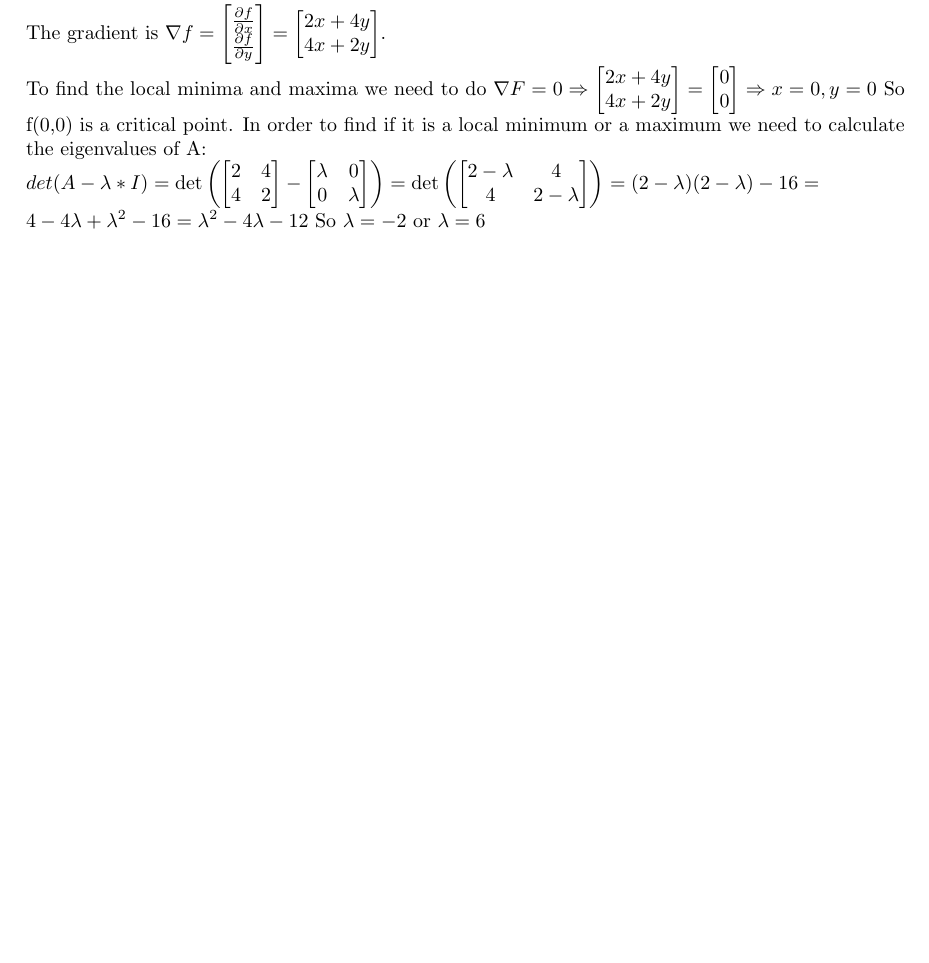
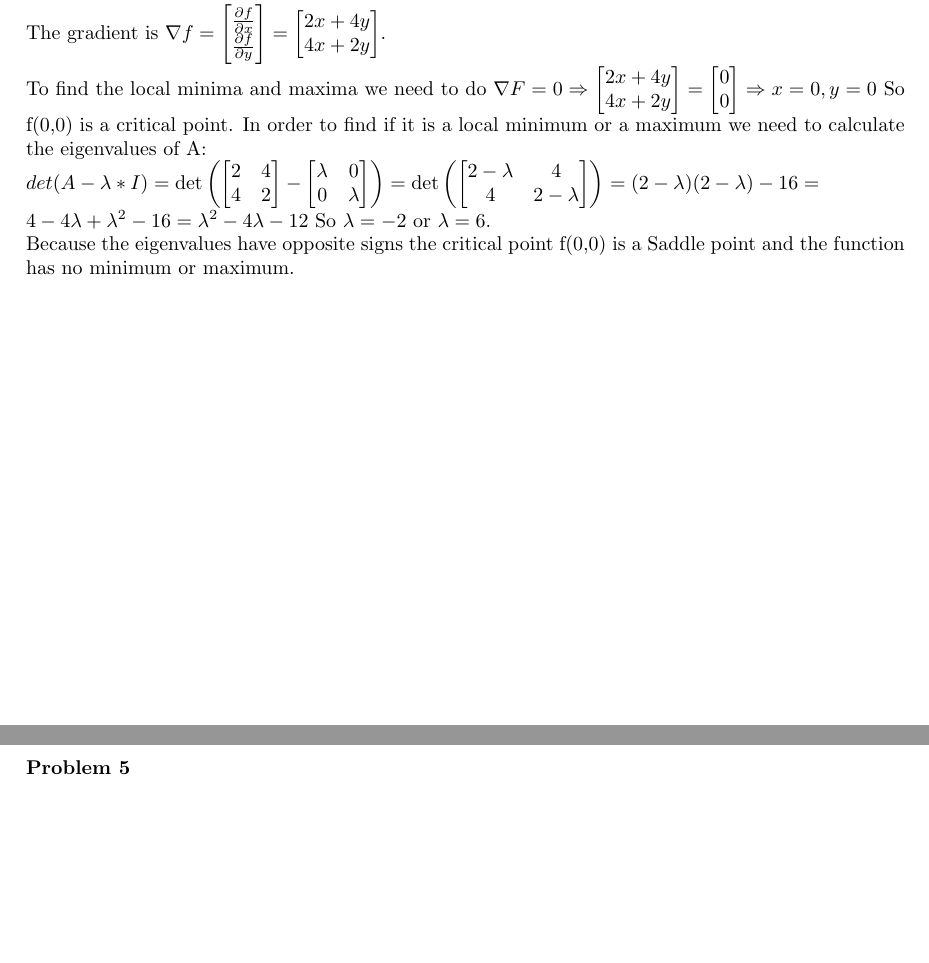
Before and after one commit to pravramidis/neuroFuzzyComputing, a LaTeX problem sheet (ProblemSet1/ProblemSet1Answers.tex): part of page 2 of 26 before the commit and two parts of pages 2 and 12 of 27 after it, the two joined at a grey line, cut so that both start at the same text, the shorter picture padded with empty space. Compiled offline with pdfLaTeX.

Commit message:
Finish problem 1

```diff
--- a/ProblemSet1/ProblemSet1Answers.tex
+++ b/ProblemSet1/ProblemSet1Answers.tex
@@ -101,7 +101,8 @@ The generic quadratic function form is:
     2-\lambda & 4 \\
     4 & 2-\lambda
 \end{bmatrix} \right ) = (2-\lambda)(2-\lambda)-16=\\4-4\lambda+\lambda^2-16=\lambda^2-4\lambda-12$
-So $\lambda = -2 $ or $\lambda = 6$
+So $\lambda = -2 $ or $\lambda = 6$. \\
+Because the eigenvalues have opposite signs the critical point f(0,0) is a Saddle point and the function has no minimum or maximum.
 
 
 
@@ -215,6 +216,10 @@ function, recognize the relation of its derivative to the Swish activation funct
   $tanh(u) = 2s(2u)-1$ \hspace{0.3cm} [g]. \\ \\ Knowing that Swish = xs(x) and using [f] and [g] on [e] we get: \\ \\ \\$S' = (Swish,x) = tanh(ln(1+e^{x})) + x(1 - tanh^2(ln(1+e^{x}))s(x)) =\\ \\ tanh(ln(1+e^{x})) + xs(x) - xs(x)tanh^2(ln(1+e^{x}))
   \Rightarrow \\ \\{S' = Swish*(1 - tanh^2(ln(1+e^{x}))) +tanh(ln(1+e^{x})) \Rightarrow}$ \\ \\$\bm{S' = Swish*(1-\frac{S^2}{x^2}) + \frac{S}{x}}$
 \end{enumerate}
+
+%Problem 5
+\newpage
+\noindent \textbf{Problem 5}
 
 %Problem 6
 \newpage
```
